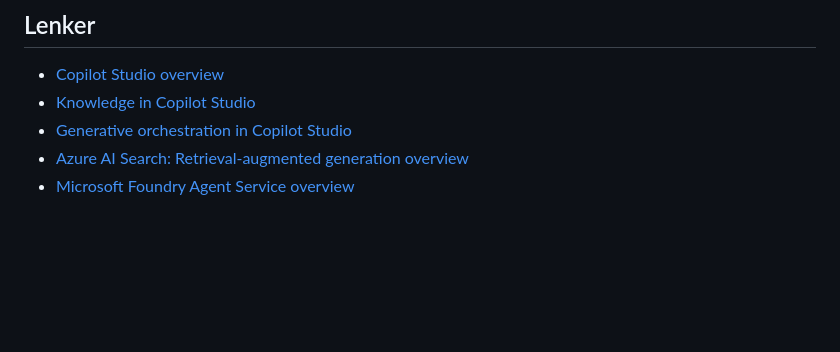
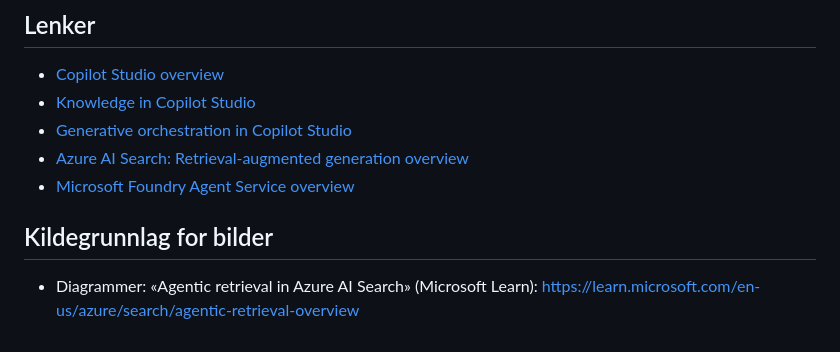
Before and after one commit to sstalsberg/tc2026-agent, a Markdown page: moduler/03-instruksjoner-kunnskap-verktoy.md, the part around one of its changes. GitHub-like rendering; blank space fills up the shorter version.

Commit message:
Berik modulene med Microsoft-bilder og bildekilder

```diff
--- a/moduler/03-instruksjoner-kunnskap-verktoy.md
+++ b/moduler/03-instruksjoner-kunnskap-verktoy.md
@@ -370,3 +374,7 @@ Etter denne modulen bør du sitte igjen med:
 - [Generative orchestration in Copilot Studio](https://learn.microsoft.com/en-us/microsoft-copilot-studio/advanced-generative-actions)
 - [Azure AI Search: Retrieval-augmented generation overview](https://learn.microsoft.com/en-us/azure/search/retrieval-augmented-generation-overview)
 - [Microsoft Foundry Agent Service overview](https://learn.microsoft.com/en-us/azure/foundry/agents/overview)
+
+## Kildegrunnlag for bilder
+
+- Diagrammer: «Agentic retrieval in Azure AI Search» (Microsoft Learn): https://learn.microsoft.com/en-us/azure/search/agentic-retrieval-overview
```
Also changed, not shown: other parts of moduler/03-instruksjoner-kunnskap-verktoy.md (+4 -0 lines), moduler/01-introduksjon-til-agenter.md (+6 -0 lines), moduler/02-agentplattformer.md (+6 -0 lines).
